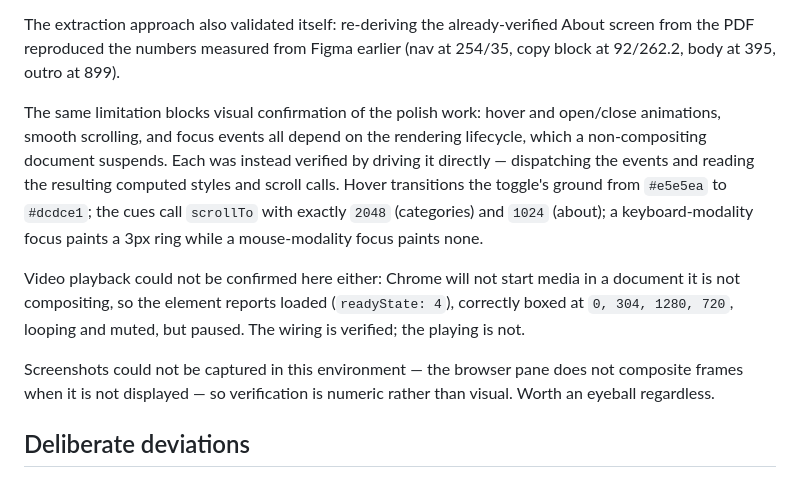
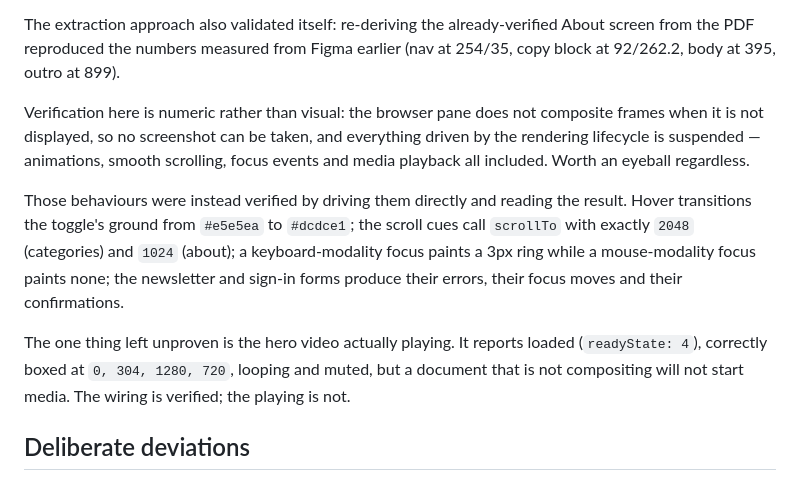
Before and after one commit to Vendly-lk/Vendly-OS, a Markdown page: README.md, the part around one of its changes. GitHub-like rendering.

Commit message:
Tidy README verification section
Co-Authored-By: Claude Opus 5 <noreply@anthropic.com>

```diff
--- a/README.md
+++ b/README.md
@@ -128,23 +127,23 @@ The extraction approach also validated itself: re-deriving the already-verified
 About screen from the PDF reproduced the numbers measured from Figma earlier
 (nav at 254/35, copy block at 92/262.2, body at 395, outro at 899).
 
-The same limitation blocks visual confirmation of the polish work: hover and
-open/close animations, smooth scrolling, and focus events all depend on the
-rendering lifecycle, which a non-compositing document suspends. Each was instead
-verified by driving it directly — dispatching the events and reading the
-resulting computed styles and scroll calls. Hover transitions the toggle's ground
-from `#e5e5ea` to `#dcdce1`; the cues call `scrollTo` with exactly `2048`
-(categories) and `1024` (about); a keyboard-modality focus paints a 3px ring
-while a mouse-modality focus paints none.
+Verification here is numeric rather than visual: the browser pane does not
+composite frames when it is not displayed, so no screenshot can be taken, and
+everything driven by the rendering lifecycle is suspended — animations, smooth
+scrolling, focus events and media playback all included. Worth an eyeball
+regardless.
 
-Video playback could not be confirmed here either: Chrome will not start media
-in a document it is not compositing, so the element reports loaded
+Those behaviours were instead verified by driving them directly and reading the
+result. Hover transitions the toggle's ground from `#e5e5ea` to `#dcdce1`; the
+scroll cues call `scrollTo` with exactly `2048` (categories) and `1024` (about);
+a keyboard-modality focus paints a 3px ring while a mouse-modality focus paints
+none; the newsletter and sign-in forms produce their errors, their focus moves
+and their confirmations.
+
+The one thing left unproven is the hero video actually playing. It reports loaded
 (`readyState: 4`), correctly boxed at `0, 304, 1280, 720`, looping and muted, but
-paused. The wiring is verified; the playing is not.
-
-Screenshots could not be captured in this environment — the browser pane does not
-composite frames when it is not displayed — so verification is numeric rather
-than visual. Worth an eyeball regardless.
+a document that is not compositing will not start media. The wiring is verified;
+the playing is not.
 
 ## Deliberate deviations
 
```
Also changed, not shown: other parts of README.md (+0 -1 lines).
